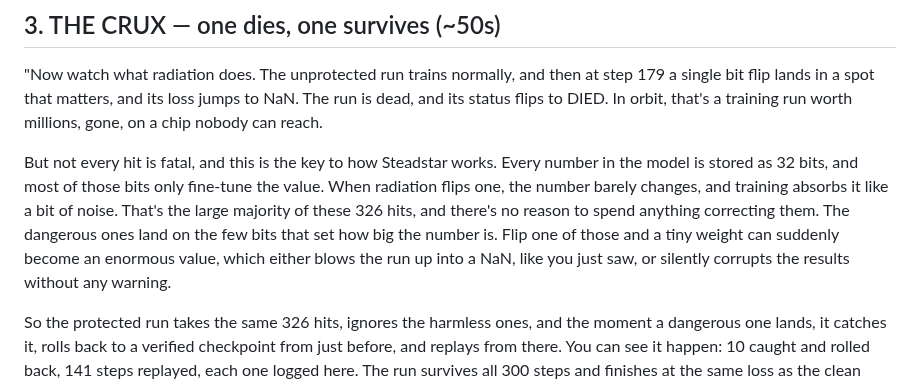
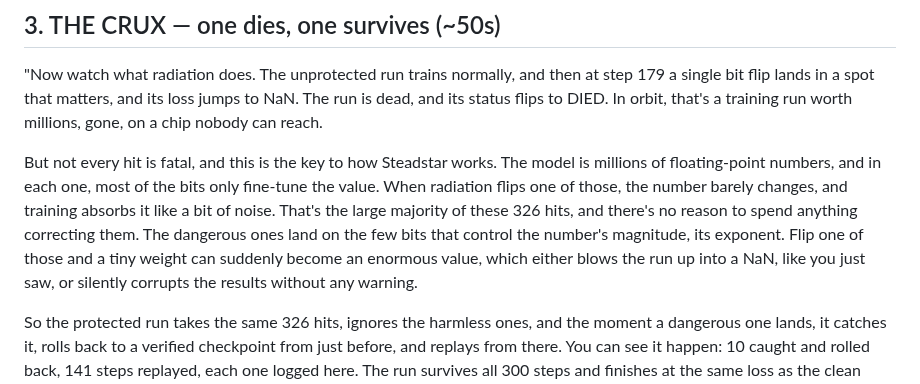
Before and after one commit to Programmer7129/orbital-runtime, a Markdown page: docs/strategy/demo-video-script.md, the part around the change. Drawn GitHub-style.

```diff
--- a/docs/strategy/demo-video-script.md
+++ b/docs/strategy/demo-video-script.md
@@ -47,14 +47,14 @@ single bit flip lands in a spot that matters, and its loss jumps to NaN. The run
 and its status flips to DIED. In orbit, that's a training run worth millions, gone, on a
 chip nobody can reach.
 
-But not every hit is fatal, and this is the key to how Steadstar works. Every number in
-the model is stored as 32 bits, and most of those bits only fine-tune the value. When
-radiation flips one, the number barely changes, and training absorbs it like a bit of
-noise. That's the large majority of these 326 hits, and there's no reason to spend
-anything correcting them. The dangerous ones land on the few bits that set how big the
-number is. Flip one of those and a tiny weight can suddenly become an enormous value,
-which either blows the run up into a NaN, like you just saw, or silently corrupts the
-results without any warning.
+But not every hit is fatal, and this is the key to how Steadstar works. The model is
+millions of floating-point numbers, and in each one, most of the bits only fine-tune the
+value. When radiation flips one of those, the number barely changes, and training absorbs
+it like a bit of noise. That's the large majority of these 326 hits, and there's no reason
+to spend anything correcting them. The dangerous ones land on the few bits that control
+the number's magnitude, its exponent. Flip one of those and a tiny weight can suddenly
+become an enormous value, which either blows the run up into a NaN, like you just saw, or
+silently corrupts the results without any warning.
 
 So the protected run takes the same 326 hits, ignores the harmless ones, and the moment a
 dangerous one lands, it catches it, rolls back to a verified checkpoint from just before,
```
Also changed, not shown: docs/strategy/interview-ammo.md (+21 -0 lines).
